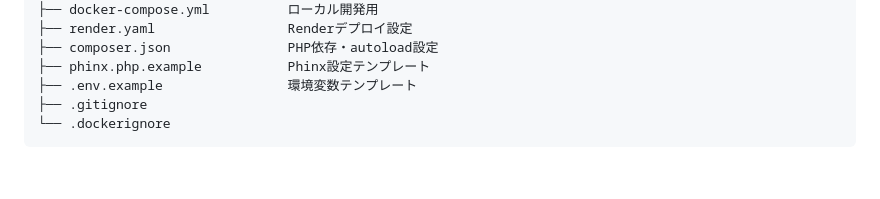
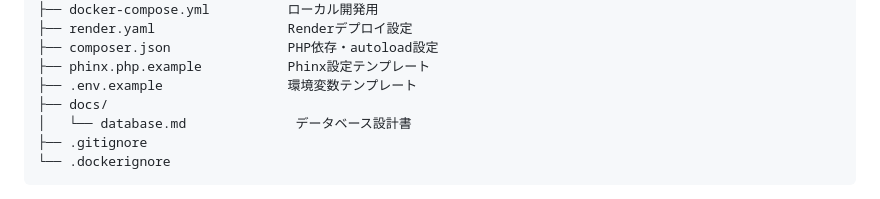
Before and after one commit to aokyun1031/jantama_records_dev, a Markdown page: README.md, the part around the change. Drawn GitHub-style; blank space fills up the shorter version.

Commit message:
[main] - update] : README.mdにデータベース設計書を追加し、ファイル構成を更新

````diff
--- a/README.md
+++ b/README.md
@@ -78,6 +78,8 @@ DBはすべてNeon（リモート）を使用します。ローカルにDBコン
 ├── composer.json               PHP依存・autoload設定
 ├── phinx.php.example           Phinx設定テンプレート
 ├── .env.example                環境変数テンプレート
+├── docs/
+│   └── database.md              データベース設計書
 ├── .gitignore
 └── .dockerignore
 ```
````
Also changed, not shown: docs/database.md (added, +332 -0 lines).
